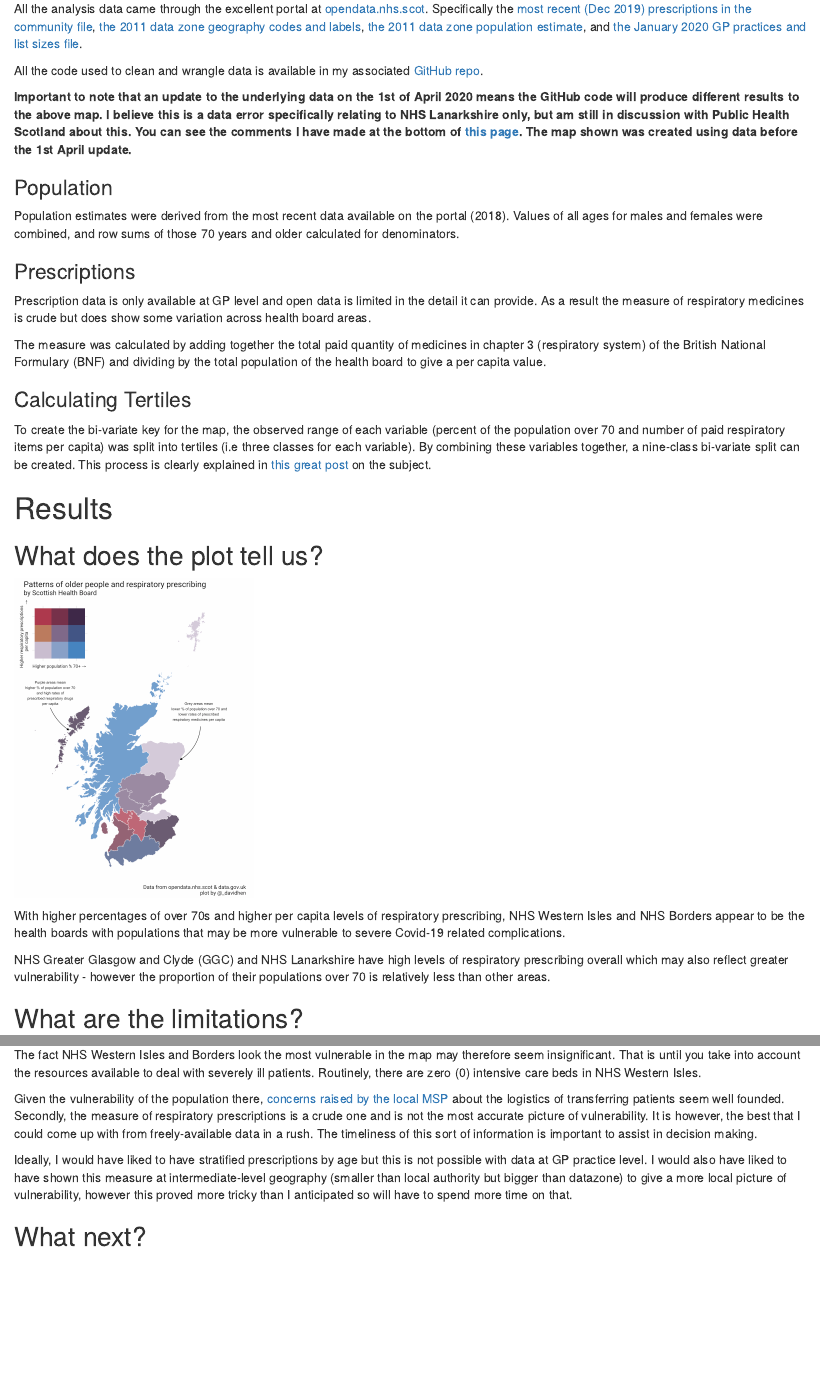
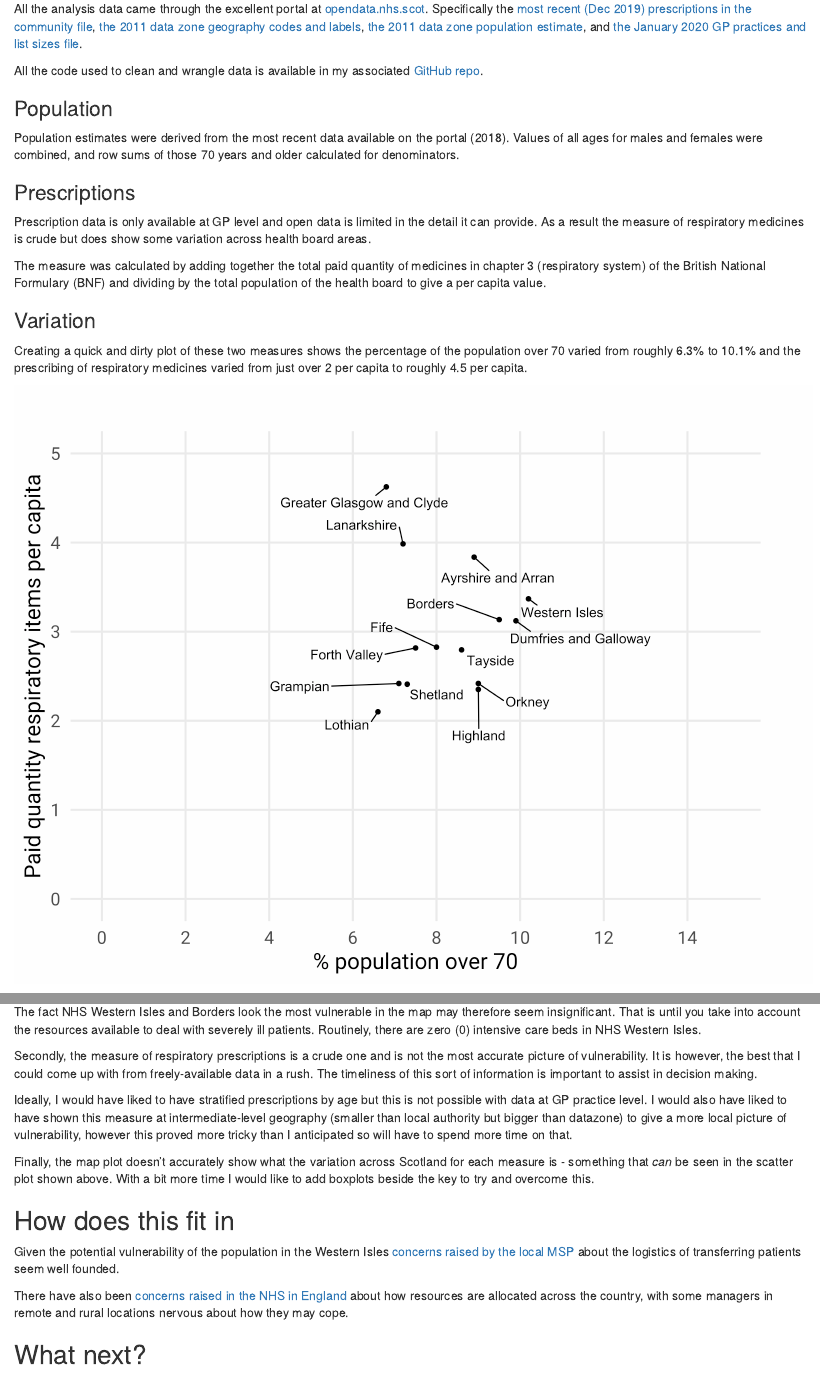
Before and after one commit to davidhen/my_blog, an R Markdown document (_posts/2020-04-01-covid-19-vulnerability/covid-19-vulnerability.Rmd): the page in a window 1100 px wide, from 1340 px down, and a second part further down, joined at a grey line. Rendered offline with R 4.5, knitr and Pandoc, with nearby package versions; drawn as R Markdown's standard HTML page in place of the format the file asks for.

Commit message:
update with "fixed" data

````diff
--- a/_posts/2020-04-01-covid-19-vulnerability/covid-19-vulnerability.Rmd
+++ b/_posts/2020-04-01-covid-19-vulnerability/covid-19-vulnerability.Rmd
@@ -40,14 +40,10 @@ Importantly, these are early descriptive studies. Data isn't fully adjusted and
 
 ## Data
 
-
-
 All the analysis data came through the excellent portal at [opendata.nhs.scot](https://www.opendata.nhs.scot/theme/isd). Specifically the [most recent (Dec 2019) prescriptions in the community file](https://www.opendata.nhs.scot/dataset/prescriptions-in-the-community), [the 2011 data zone geography codes and labels](https://www.opendata.nhs.scot/dataset/prescriptions-in-the-community), [the 2011 data zone population estimate](https://www.opendata.nhs.scot/dataset/population-estimates), and [the January 2020 GP practices and list sizes file](https://www.opendata.nhs.scot/dataset/gp-practice-contact-details-and-list-sizes/resource/a444ae58-9f8c-4447-90d8-5c8641171bb7).
 
 
 All the code used to clean and wrangle data is available in my associated [GitHub repo](https://github.com/davidhen/scot_dz_map_covid/blob/master/prescribing.Rmd).
-
-**Important to note that an update to the underlying data on the 1st of April 2020 means the GitHub code will produce different results to the above map. I believe this is a data error specifically relating to NHS Lanarkshire only, but am still in discussion with Public Health Scotland about this. You can see the comments I have made at the bottom of [this page](https://www.opendata.nhs.scot/dataset/prescriptions-in-the-community). The map shown was created using data before the 1st April update.**
 
 
 ### Population
@@ -59,6 +55,14 @@ Population estimates were derived from the most recent data available on the por
 Prescription data is only available at GP level and open data is limited in the detail it can provide. As a result the measure of respiratory medicines is crude but does show some variation across health board areas.
 
 The measure was calculated by adding together the total paid quantity of medicines in chapter 3 (respiratory system) of the British National Formulary (BNF) and dividing by the total population of the health board to give a per capita value.
+
+### Variation
+
+Creating a quick and dirty plot of these two measures shows the percentage of the population over 70 varied from roughly 6.3% to 10.1% and the prescribing of respiratory medicines varied from just over 2 per capita to roughly 4.5 per capita.
+
+```{r}
+knitr::include_graphics("plots/scatter.png")
+```
 
 ### Calculating Tertiles
 
@@ -81,14 +85,17 @@ Firstly, the plot reflects normalised data (i.e. ratios such as per capita or pe
 
 The fact NHS Western Isles and Borders look the most vulnerable in the map may therefore seem insignificant. That is until you take into account the resources available to deal with severely ill patients. Routinely, there are zero (0) intensive care beds in NHS Western Isles.
 
-<aside>
-Given the vulnerability of the population there, [concerns raised by the local MSP](https://www.obantimes.co.uk/2020/03/18/msp-allan-raises-issue-of-air-ambulances-for-islanders-hit-by-covid-19/) about the logistics of transferring patients seem well founded.
-</aside>
-
 Secondly, the measure of respiratory prescriptions is a crude one and is not the most accurate picture of vulnerability. It is however, the best that I could come up with from freely-available data in a rush. The timeliness of this sort of information is important to assist in decision making.
 
 Ideally, I would have liked to have stratified prescriptions by age but this is not possible with  data at GP practice level. I would also have liked to have shown this measure at intermediate-level geography (smaller than local authority but bigger than datazone) to give a more local picture of vulnerability, however this proved more tricky than I anticipated so will have to spend more time on that.
 
+Finally, the map plot doesn't accurately show what the variation across Scotland for each measure is - something that *can* be seen in the scatter plot shown above. With a bit more time I would like to add boxplots beside the key to try and overcome this.
+
+## How does this fit in
+
+Given the potential vulnerability of the population in the Western Isles [concerns raised by the local MSP](https://www.obantimes.co.uk/2020/03/18/msp-allan-raises-issue-of-air-ambulances-for-islanders-hit-by-covid-19/) about the logistics of transferring patients seem well founded.
+
+There have also been [concerns raised in the NHS in England](https://www.hsj.co.uk/acute-care/revealed-the-remote-and-rural-hospitals-at-threat-from-coronavirus/7027268.article) about how resources are allocated across the country, with some managers in remote and rural locations nervous about how they may cope.
 
 ## What next?
 
````
Also changed, not shown: _posts/2020-04-01-covid-19-vulnerability/plots/scatter.png (added), docs/posts/posts.json, 4 other files.
